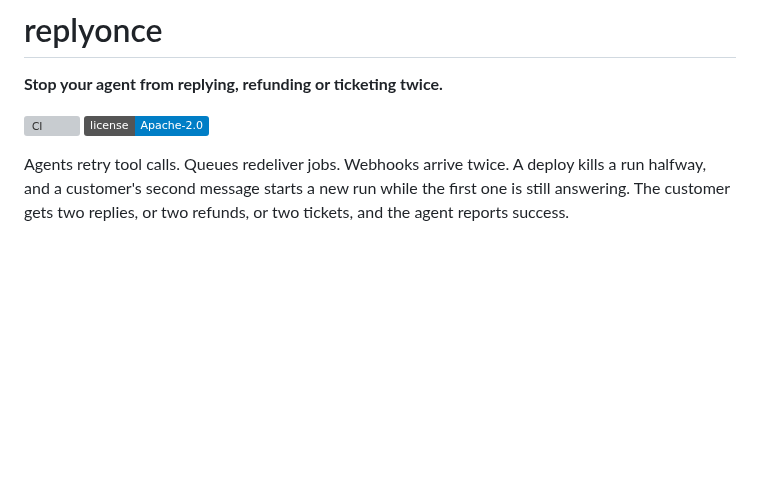
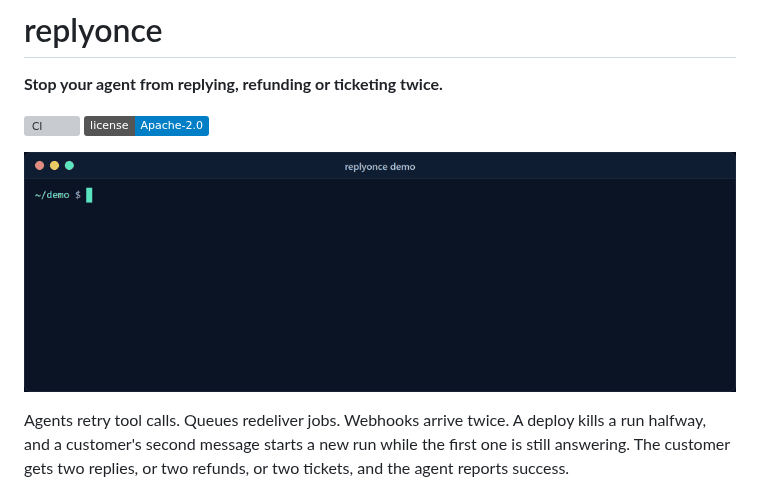
Before and after one commit to shmindmaster/replyonce, a Markdown page: README.md, the part around the change. Rendered like a GitHub page; pictures changed too: docs/media/replyonce-demo.gif (added); badges without logos; blank space fills up the shorter version; grey boxes are pictures that could not be loaded.

Commit message:
docs: show the demo outcome as a GIF under the README pitch (#9)

```diff
--- a/README.md
+++ b/README.md
@@ -4,6 +4,8 @@
 
 [![CI](https://github.com/shmindmaster/replyonce/actions/workflows/ci.yml/badge.svg)](https://github.com/shmindmaster/replyonce/actions/workflows/ci.yml)
 [![License: Apache-2.0](https://img.shields.io/badge/license-Apache--2.0-blue.svg)](LICENSE)
+
+![80 duplicate customer replies without replyonce, 0 with it, across 100 simulated support conversations under injected faults](docs/media/replyonce-demo.gif)
 
 Agents retry tool calls. Queues redeliver jobs. Webhooks arrive twice. A deploy kills a
 run halfway, and a customer's second message starts a new run while the first one is still
```
